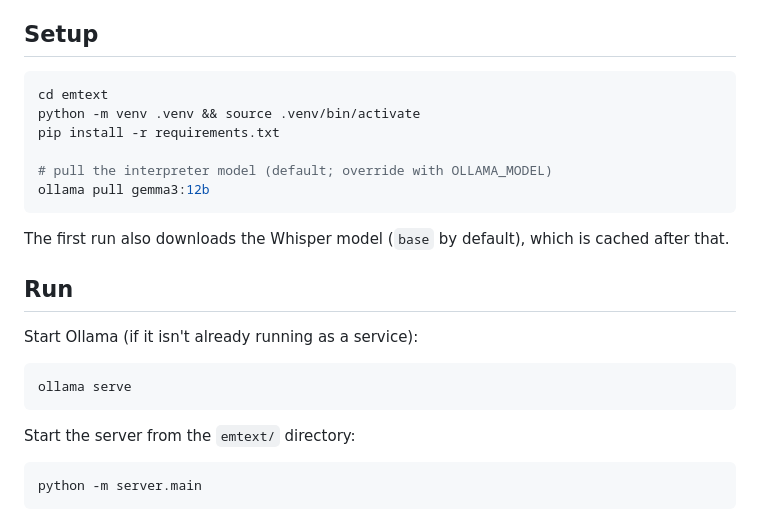
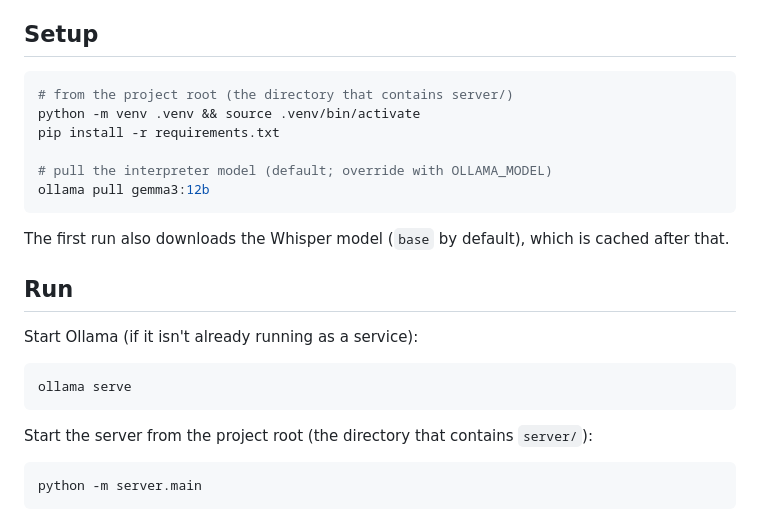
Before and after one commit to Parth12358/Emtext, a Markdown page: README.md, the part around the change. GitHub-like rendering.

Commit message:
ready to go on server

````diff
--- a/README.md
+++ b/README.md
@@ -28,7 +28,7 @@ mic ─► browser (AudioWorklet, 16k int16) ─websocket─► server
 ## Setup
 
 ```bash
-cd emtext
+# from the project root (the directory that contains server/)
 python -m venv .venv && source .venv/bin/activate
 pip install -r requirements.txt
 
@@ -47,7 +47,7 @@ Start Ollama (if it isn't already running as a service):
 ollama serve
 ```
 
-Start the server from the `emtext/` directory:
+Start the server from the project root (the directory that contains `server/`):
 
 ```bash
 python -m server.main
````
